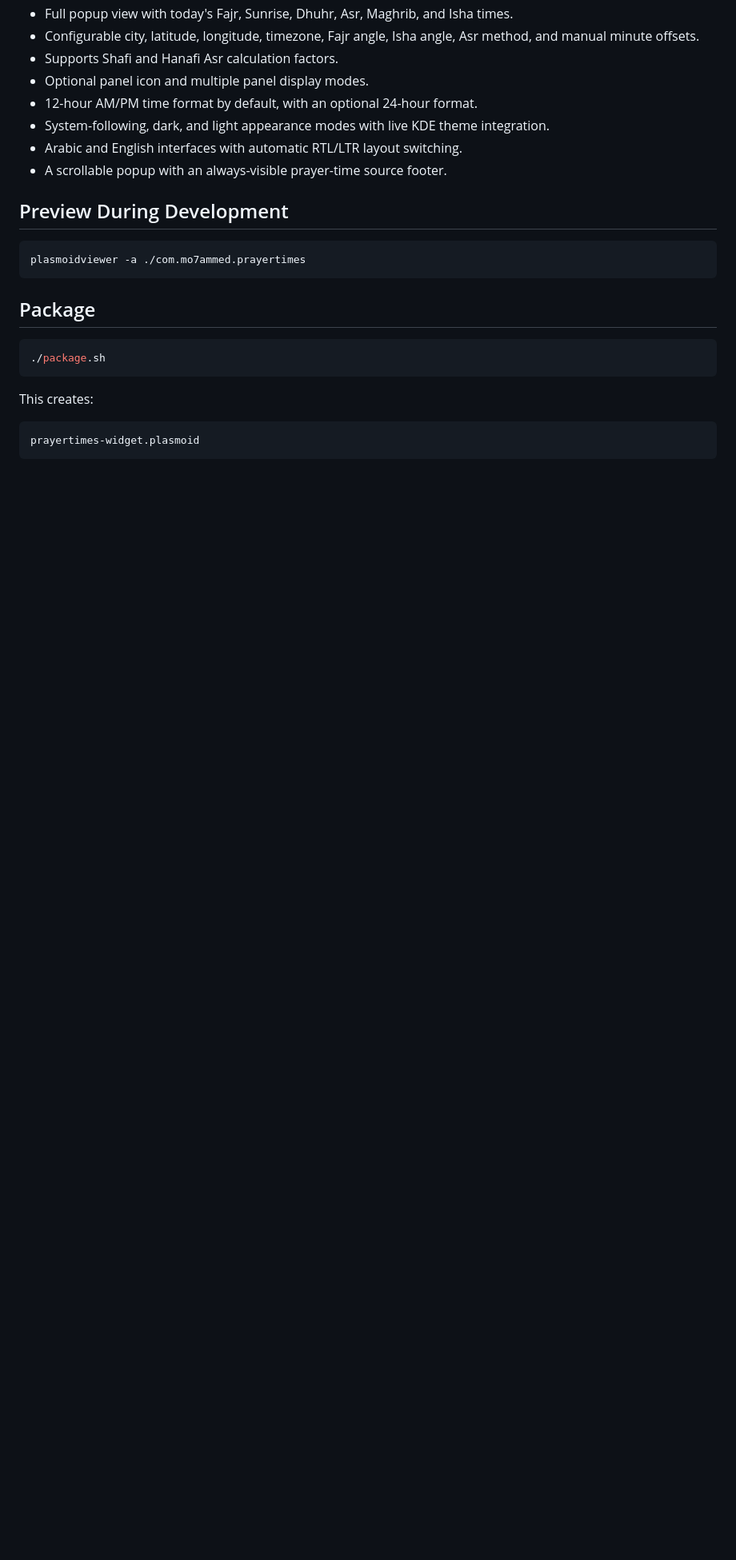
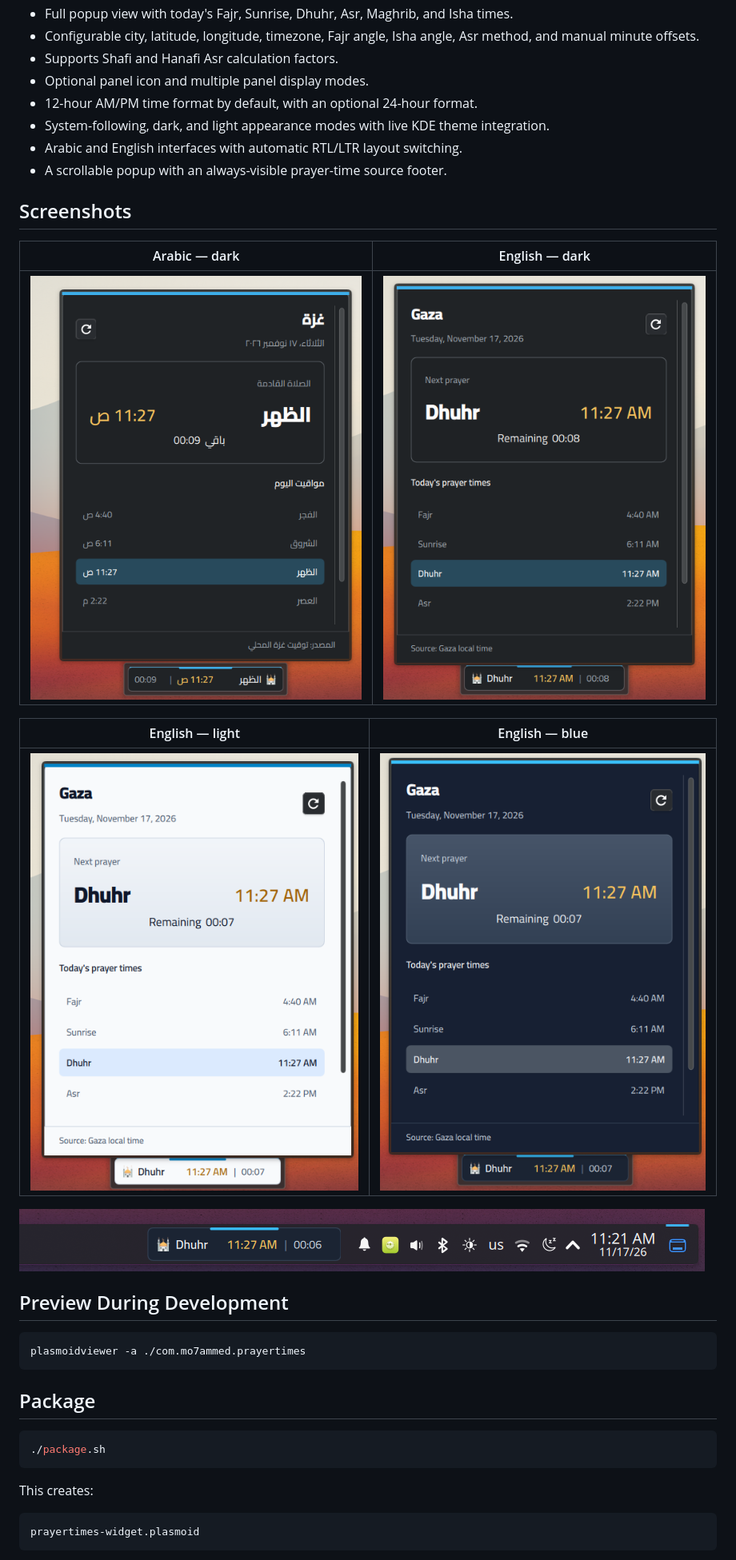
Before and after one commit to mohammedzaanin/prayertimes-widget-fedora, a Markdown page: README.md, the part around one of its changes. Shown at 80% size. Rendered like a GitHub page; pictures changed too: store-assets/arabic-dark.png (added), store-assets/compact-panel.png (added), store-assets/english-blue.png (added); blank space fills up the shorter version.

Commit message:
docs: add KDE Store assets and listing link

```diff
--- a/README.md
+++ b/README.md
@@ -21,6 +25,18 @@ Prayer Times is a KDE Plasma 6 widget that updates daily prayer times from AlAdh
 - System-following, dark, and light appearance modes with live KDE theme integration.
 - Arabic and English interfaces with automatic RTL/LTR layout switching.
 - A scrollable popup with an always-visible prayer-time source footer.
+
+## Screenshots
+
+| Arabic — dark | English — dark |
+| --- | --- |
+| ![Arabic dark interface](store-assets/arabic-dark.png) | ![English dark interface](store-assets/english-dark.png) |
+
+| English — light | English — blue |
+| --- | --- |
+| ![English light interface](store-assets/english-light.png) | ![English blue interface](store-assets/english-blue.png) |
+
+![Compact panel view](store-assets/compact-panel.png)
 
 ## Preview During Development
 
```
Also changed, not shown: other parts of README.md (+8 -4 lines), store-assets/README.md (added, +15 -0 lines), store-assets/prayer-times-logo.png (added), 1 other file.
